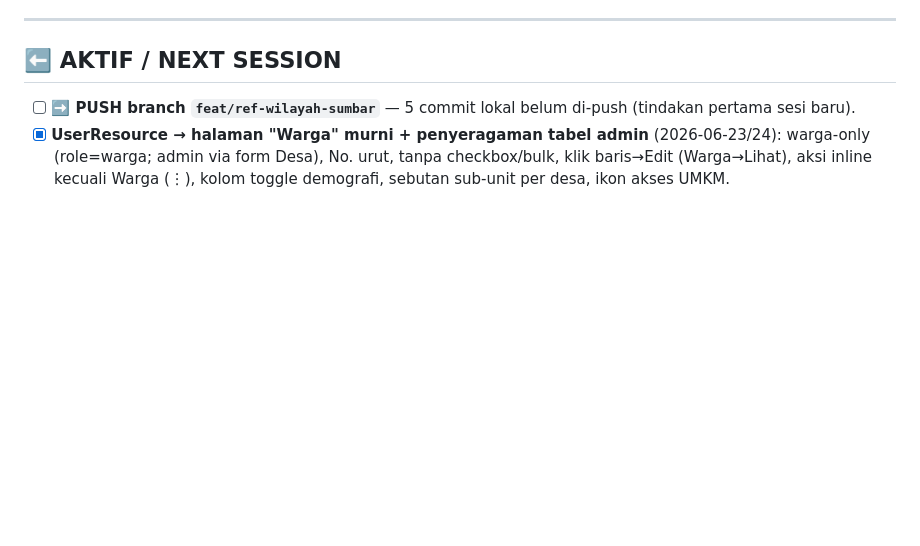
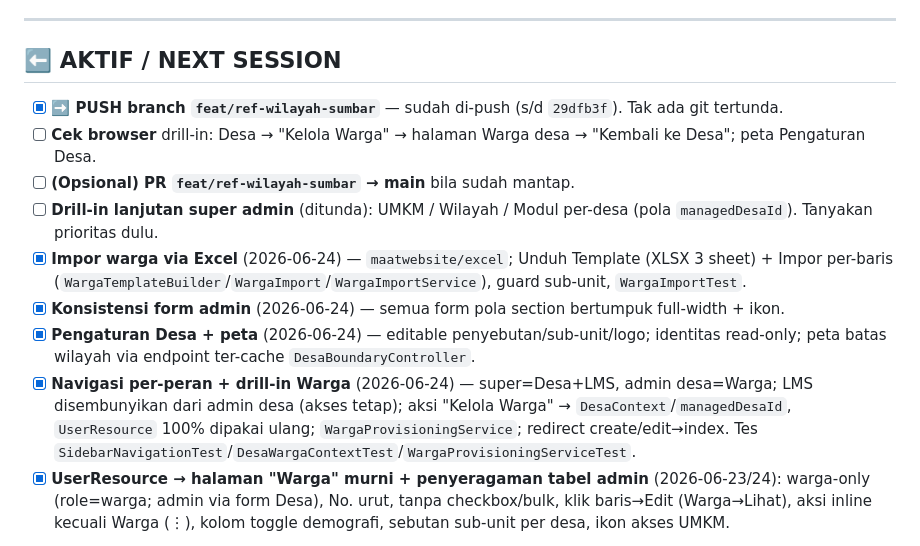
Before and after one commit to rijallmmuk/basamo-nch, a Markdown page: TASKS.md, the part around the change. Rendered like a GitHub page; blank space fills up the shorter version.

```diff
--- a/TASKS.md
+++ b/TASKS.md
@@ -8,7 +8,20 @@
 
 ## ⬅️ AKTIF / NEXT SESSION
 
-- [ ] **➡️ PUSH branch `feat/ref-wilayah-sumbar`** — 5 commit lokal belum di-push (tindakan pertama sesi baru).
+- [x] **➡️ PUSH branch `feat/ref-wilayah-sumbar`** — sudah di-push (s/d `29dfb3f`). Tak ada git tertunda.
+- [ ] **Cek browser** drill-in: Desa → "Kelola Warga" → halaman Warga desa → "Kembali ke Desa"; peta Pengaturan Desa.
+- [ ] **(Opsional) PR `feat/ref-wilayah-sumbar` → main** bila sudah mantap.
+- [ ] **Drill-in lanjutan super admin** (ditunda): UMKM / Wilayah / Modul per-desa (pola `managedDesaId`).
+      Tanyakan prioritas dulu.
+- [x] **Impor warga via Excel** (2026-06-24) — `maatwebsite/excel`; Unduh Template (XLSX 3 sheet) + Impor
+      per-baris (`WargaTemplateBuilder`/`WargaImport`/`WargaImportService`), guard sub-unit, `WargaImportTest`.
+- [x] **Konsistensi form admin** (2026-06-24) — semua form pola section bertumpuk full-width + ikon.
+- [x] **Pengaturan Desa + peta** (2026-06-24) — editable penyebutan/sub-unit/logo; identitas read-only;
+      peta batas wilayah via endpoint ter-cache `DesaBoundaryController`.
+- [x] **Navigasi per-peran + drill-in Warga** (2026-06-24) — super=Desa+LMS, admin desa=Warga; LMS
+      disembunyikan dari admin desa (akses tetap); aksi "Kelola Warga" → `DesaContext`/`managedDesaId`,
+      `UserResource` 100% dipakai ulang; `WargaProvisioningService`; redirect create/edit→index.
+      Tes `SidebarNavigationTest`/`DesaWargaContextTest`/`WargaProvisioningServiceTest`.
 - [x] **UserResource → halaman "Warga" murni + penyeragaman tabel admin** (2026-06-23/24): warga-only
       (role=warga; admin via form Desa), No. urut, tanpa checkbox/bulk, klik baris→Edit (Warga→Lihat),
       aksi inline kecuali Warga (⋮), kolom toggle demografi, sebutan sub-unit per desa, ikon akses UMKM.
```
Also changed, not shown: PROGRESS.md (+55 -14 lines).
